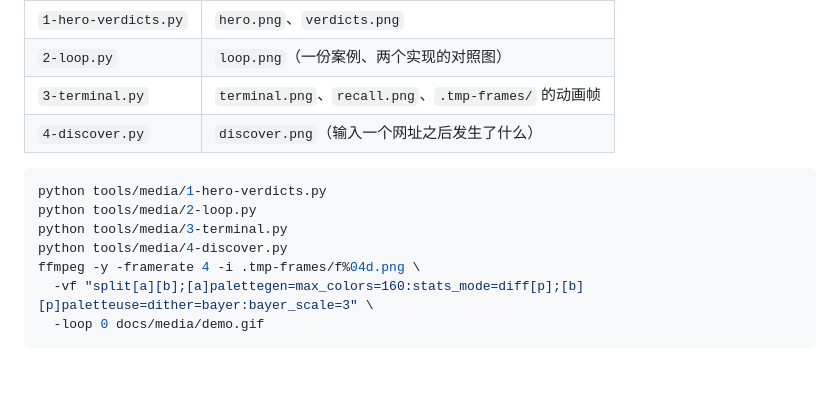
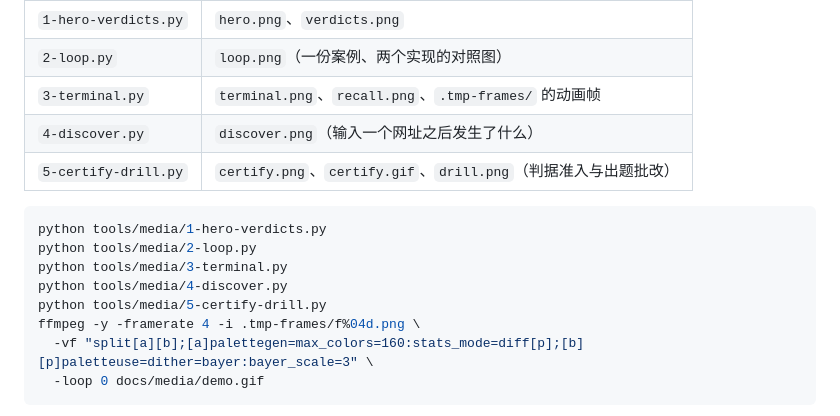
Before and after one commit to liuzheng6621/agent-web, a Markdown page: tools/media/README.md, the part around the change. Rendered like a GitHub page; blank space fills up the shorter version.

````diff
--- a/tools/media/README.md
+++ b/tools/media/README.md
@@ -8,12 +8,14 @@
 | `2-loop.py` | `loop.png`（一份案例、两个实现的对照图） |
 | `3-terminal.py` | `terminal.png`、`recall.png`、`.tmp-frames/` 的动画帧 |
 | `4-discover.py` | `discover.png`（输入一个网址之后发生了什么） |
+| `5-certify-drill.py` | `certify.png`、`certify.gif`、`drill.png`（判据准入与出题批改） |
 
 ```bash
 python tools/media/1-hero-verdicts.py
 python tools/media/2-loop.py
 python tools/media/3-terminal.py
 python tools/media/4-discover.py
+python tools/media/5-certify-drill.py
 ffmpeg -y -framerate 4 -i .tmp-frames/f%04d.png \
   -vf "split[a][b];[a]palettegen=max_colors=160:stats_mode=diff[p];[b][p]paletteuse=dither=bayer:bayer_scale=3" \
   -loop 0 docs/media/demo.gif
````
Also changed, not shown: README.md (+69 -2 lines), docs/media/certify.gif (added), docs/media/certify.png (added), docs/media/drill.png (added), 1 other file.
